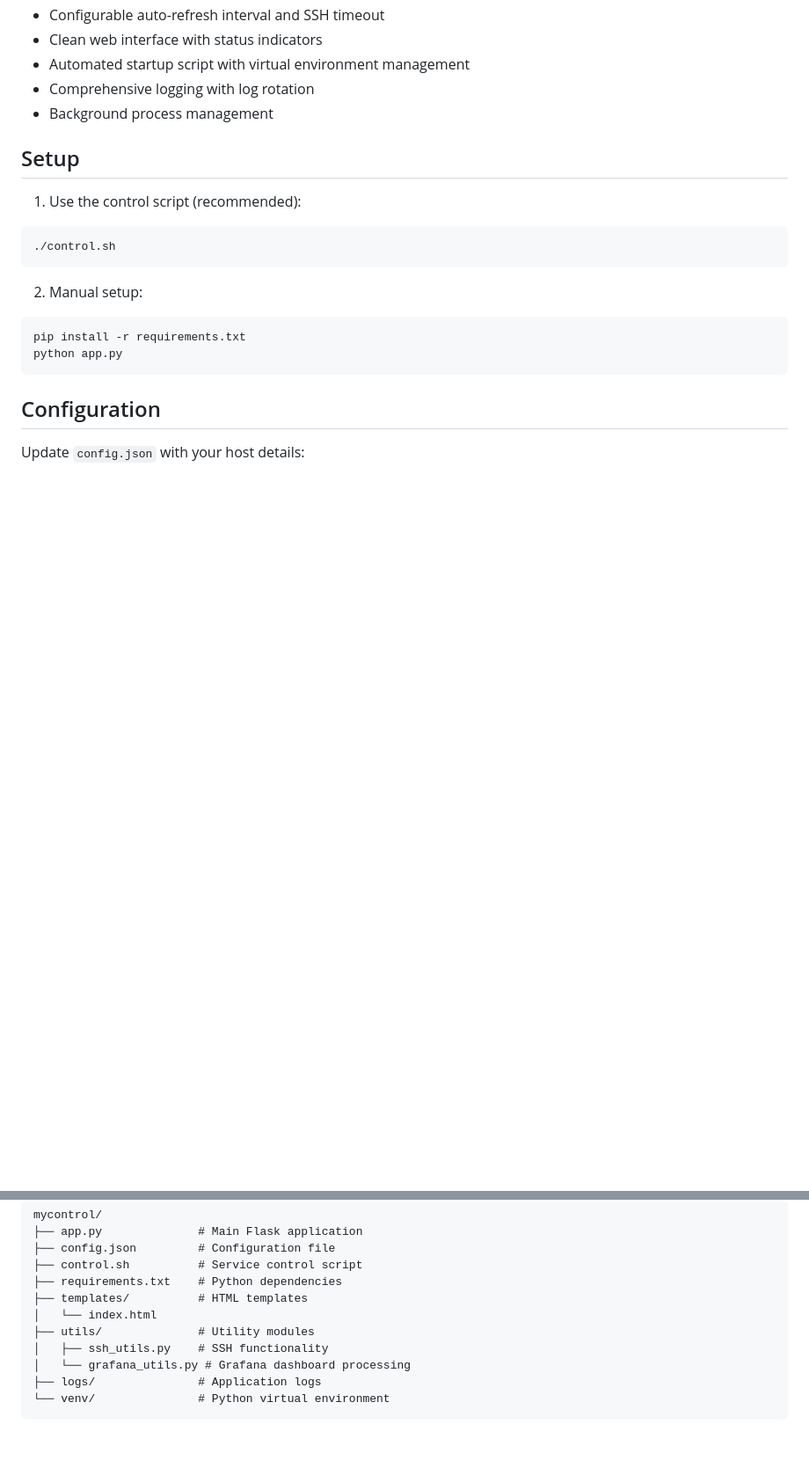
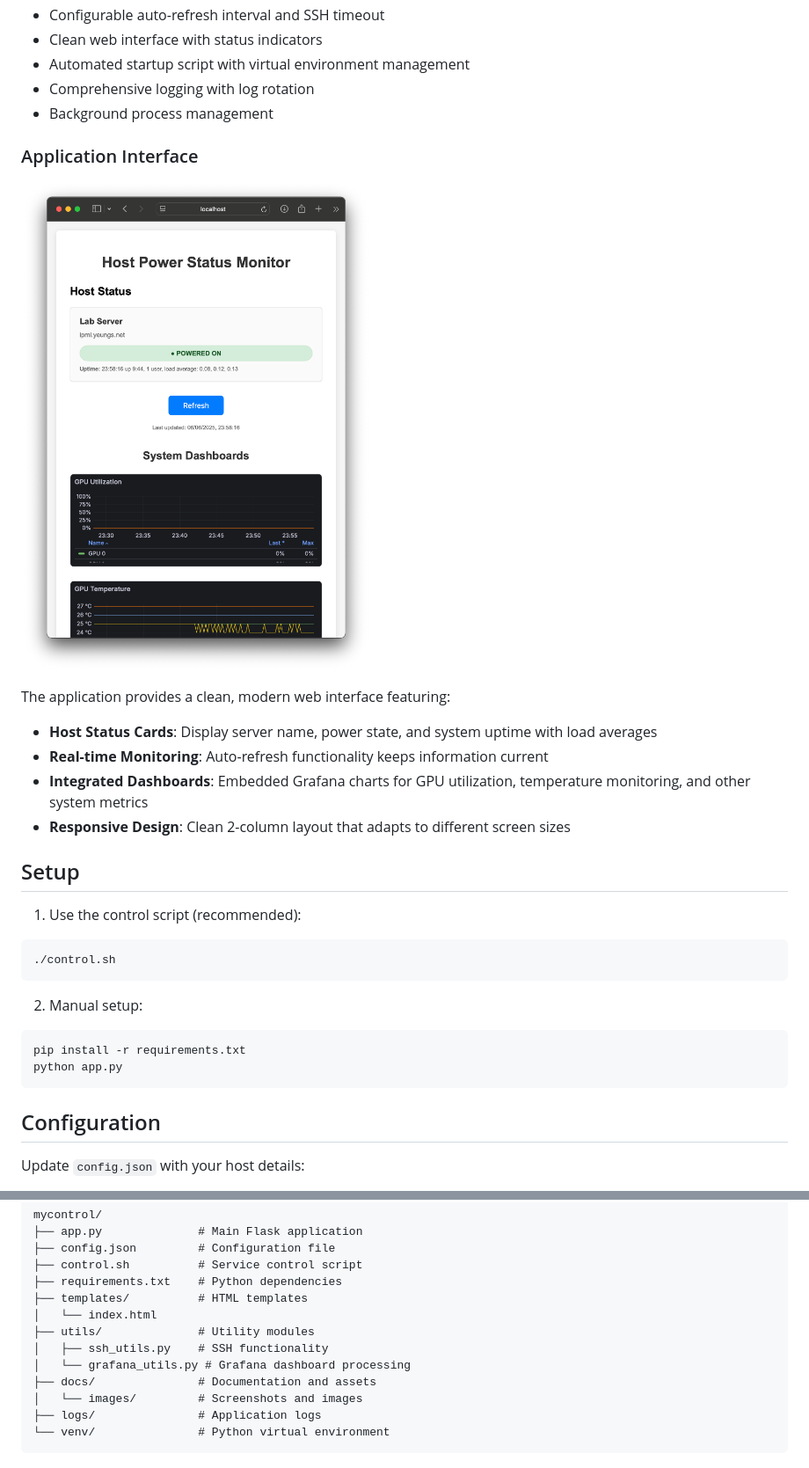
Before and after one commit to samsyeung/homelab, a Markdown page: mycontrol/README.md, 2 parts joined by grey strips. Shown at 88% size. Rendered like a GitHub page; pictures changed too: mycontrol/docs/images/app-screenshot.png (added); blank space fills up the shorter version.

Commit message:
Add application screenshot and enhance documentation
### Added
- Application screenshot showing live interface with host status and dashboards
- Documentation images directory structure for assets
- Visual preview of application features in README

### Changed
- Enhanced README with screenshot showing real application interface
- Updated project structure to include docs/ directory
- Improved feature descriptions with visual context

### Documentation Improvements
- Screenshot demonstrates host status monitoring, uptime display, and Grafana integration
- Clear visual representation of the clean, modern web interface
- Better user understanding of application capabilities before setup

🤖 Generated with [Claude Code](https://claude.ai/code)

Co-Authored-By: Claude <noreply@anthropic.com>

````diff
--- a/mycontrol/README.md
+++ b/mycontrol/README.md
@@ -15,6 +15,16 @@ A Flask web application for monitoring remote host power status via IPMI.
 - Automated startup script with virtual environment management
 - Comprehensive logging with log rotation
 - Background process management
+
+### Application Interface
+
+![MyControl Application Screenshot](docs/images/app-screenshot.png)
+
+The application provides a clean, modern web interface featuring:
+- **Host Status Cards**: Display server name, power state, and system uptime with load averages
+- **Real-time Monitoring**: Auto-refresh functionality keeps information current
+- **Integrated Dashboards**: Embedded Grafana charts for GPU utilization, temperature monitoring, and other system metrics
+- **Responsive Design**: Clean 2-column layout that adapts to different screen sizes
 
 ## Setup
 
@@ -95,6 +105,8 @@ mycontrol/
 ├── utils/              # Utility modules
 │   ├── ssh_utils.py    # SSH functionality
 │   └── grafana_utils.py # Grafana dashboard processing
+├── docs/               # Documentation and assets
+│   └── images/         # Screenshots and images
 ├── logs/               # Application logs
 └── venv/               # Python virtual environment
 ```
````
Also changed, not shown: mycontrol/CHANGELOG.md (+5 -0 lines).
